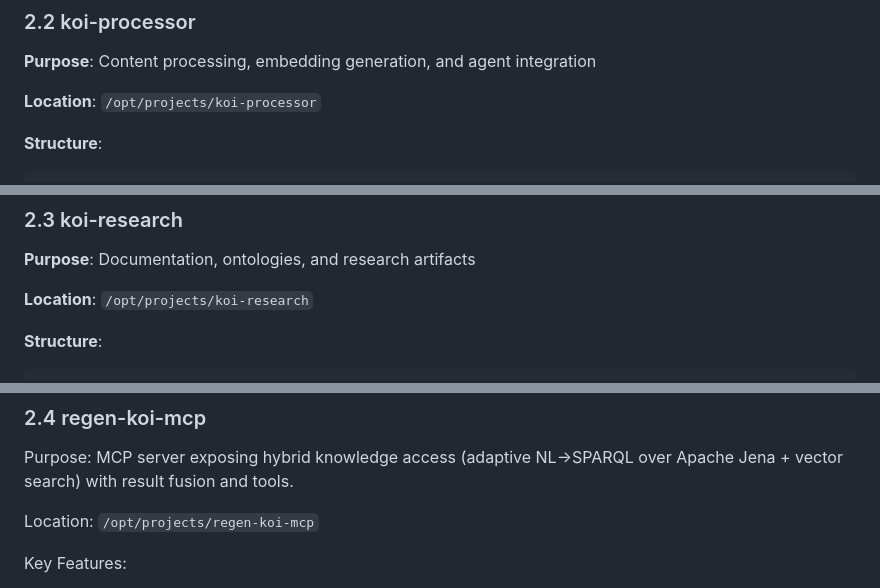
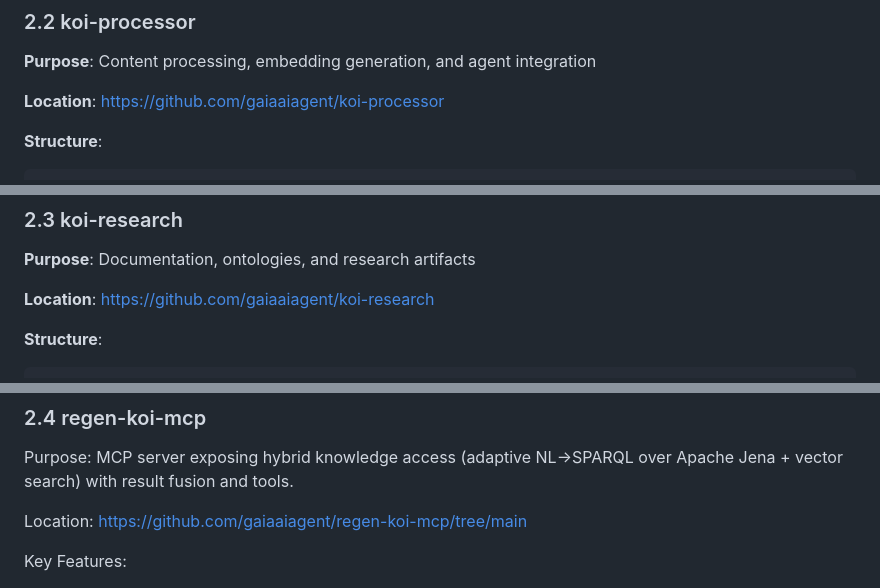
Before and after one commit to gaiaaiagent/koi-research, a Markdown page: docs/KOI_MASTER_IMPLEMENTATION_GUIDE.md, 3 parts joined by grey strips. GitHub-like rendering.

Commit message:
docs(master): use relative and GitHub links (regen-koi-mcp, koi-processor, koi-research)

````diff
--- a/docs/KOI_MASTER_IMPLEMENTATION_GUIDE.md
+++ b/docs/KOI_MASTER_IMPLEMENTATION_GUIDE.md
@@ -203,7 +203,7 @@ koi-sensors/
 
 **Purpose**: Content processing, embedding generation, and agent integration
 
-**Location**: `/opt/projects/koi-processor`
+**Location**: [https://github.com/gaiaaiagent/koi-processor](https://github.com/gaiaaiagent/koi-processor)
 
 **Structure**:
 ```
@@ -255,7 +255,7 @@ koi-processor/
 
 **Purpose**: Documentation, ontologies, and research artifacts
 
-**Location**: `/opt/projects/koi-research`
+**Location**: [https://github.com/gaiaaiagent/koi-research](https://github.com/gaiaaiagent/koi-research)
 
 **Structure**:
 ```
@@ -272,7 +272,7 @@ koi-research/
 
 Purpose: MCP server exposing hybrid knowledge access (adaptive NL→SPARQL over Apache Jena + vector search) with result fusion and tools.
 
-Location: `/opt/projects/regen-koi-mcp`
+Location: [https://github.com/gaiaaiagent/regen-koi-mcp/tree/main](https://github.com/gaiaaiagent/regen-koi-mcp/tree/main)
 
 Key Features:
 - Adaptive dual‑branch NL→SPARQL (focused + broad) with canonical‑aware filtering and smart fallback
````
Also changed, not shown: other parts of docs/KOI_MASTER_IMPLEMENTATION_GUIDE.md (+2 -2 lines).
